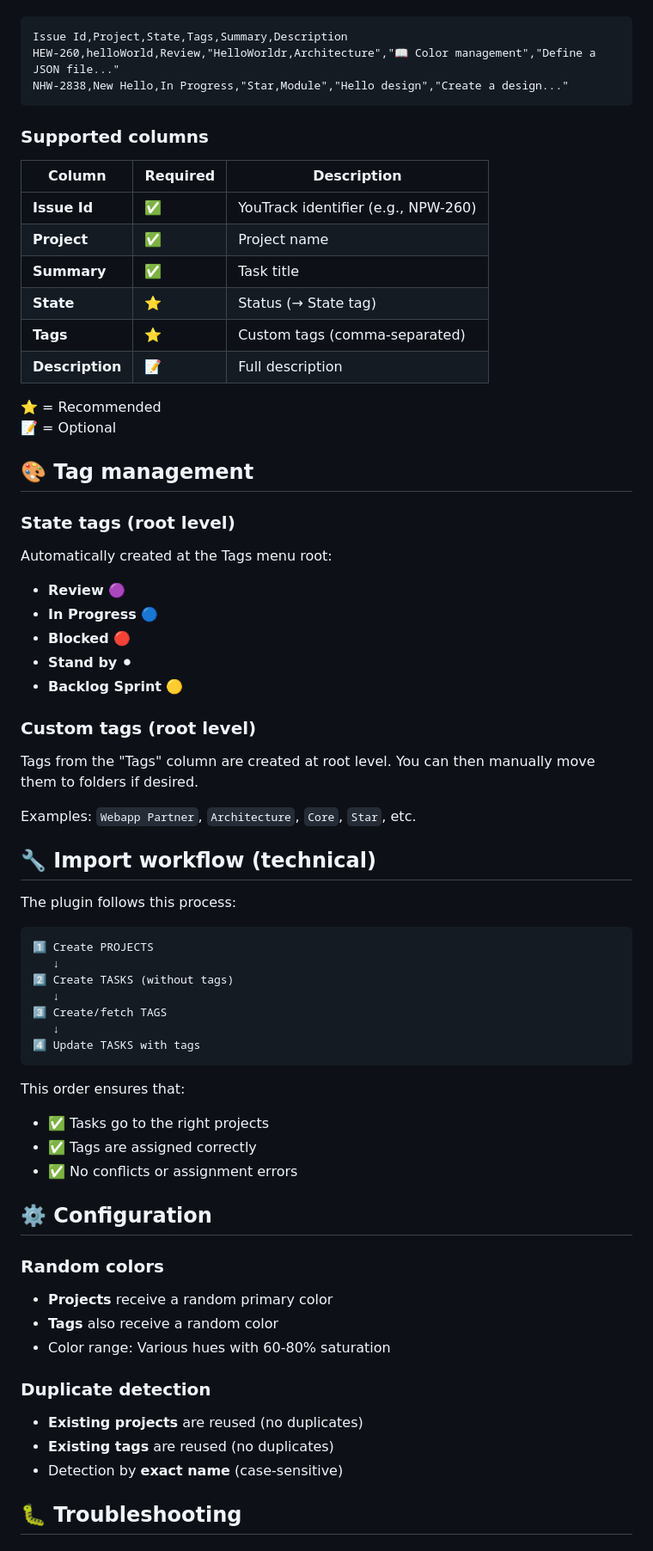
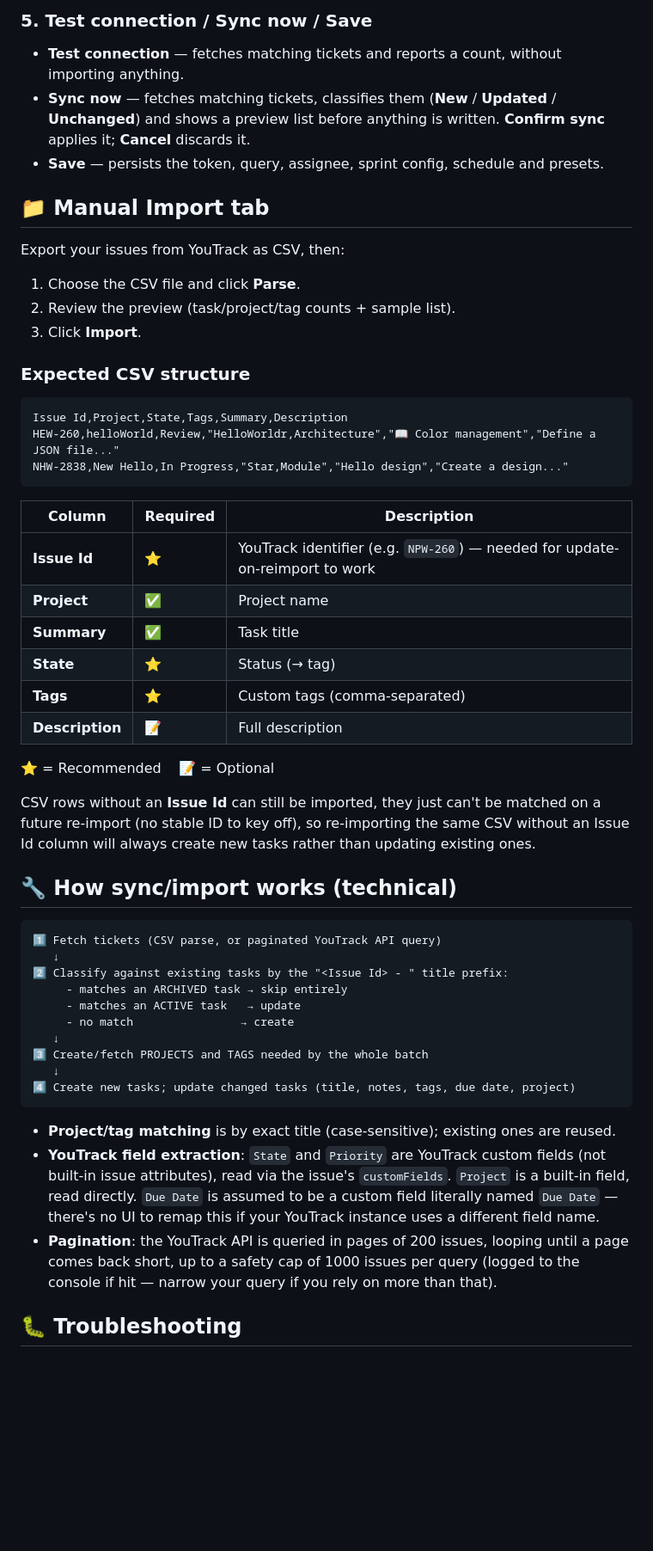
Before and after one commit to coissay/superProductivity-YoutrackPlugin, a Markdown page: README.md, the part around one of its changes. Shown at 86% size. Drawn GitHub-style; blank space fills up the shorter version.

````diff
--- a/README.md
+++ b/README.md
@@ -65,3 +71,20 @@ Example of compatible CSV structure:
+### 5. Test connection / Sync now / Save
+
+- **Test connection** — fetches matching tickets and reports a count, without importing anything.
+- **Sync now** — fetches matching tickets, classifies them (**New** / **Updated** / **Unchanged**)
+  and shows a preview list before anything is written. **Confirm sync** applies it; **Cancel**
+  discards it.
+- **Save** — persists the token, query, assignee, sprint config, schedule and presets.
+
+## 📁 Manual Import tab
+
+Export your issues from YouTrack as CSV, then:
+
+1. Choose the CSV file and click **Parse**.
+2. Review the preview (task/project/tag counts + sample list).
+3. Click **Import**.
+
+### Expected CSV structure
 
 ```csv
 Issue Id,Project,State,Tags,Summary,Description
@@ -69,69 +92,44 @@ HEW-260,helloWorld,Review,"HelloWorldr,Architecture","📖 Color management","De
 NHW-2838,New Hello,In Progress,"Star,Module","Hello design","Create a design..."
 ```
 
-### Supported columns
-
 | Column | Required | Description |
 |---------|-------------|-------------|
-| **Issue Id** | ✅ | YouTrack identifier (e.g., NPW-260) |
+| **Issue Id** | ⭐ | YouTrack identifier (e.g. `NPW-260`) — needed for update-on-reimport to work |
 | **Project** | ✅ | Project name |
 | **Summary** | ✅ | Task title |
-| **State** | ⭐ | Status (→ State tag) |
+| **State** | ⭐ | Status (→ tag) |
 | **Tags** | ⭐ | Custom tags (comma-separated) |
 | **Description** | 📝 | Full description |
 
-⭐ = Recommended
-📝 = Optional
+⭐ = Recommended &nbsp;&nbsp; 📝 = Optional
 
-## 🎨 Tag management
+CSV rows without an **Issue Id** can still be imported, they just can't be matched on a future
+re-import (no stable ID to key off), so re-importing the same CSV without an Issue Id column will
+always create new tasks rather than updating existing ones.
 
-### State tags (root level)
-
-Automatically created at the Tags menu root:
-- **Review** 🟣
-- **In Progress** 🔵
-- **Blocked** 🔴
-- **Stand by** ⚫
-- **Backlog Sprint** 🟡
-
-### Custom tags (root level)
-
-Tags from the "Tags" column are created at root level. You can then manually move them to folders if desired.
-
-Examples: `Webapp Partner`, `Architecture`, `Core`, `Star`, etc.
-
-## 🔧 Import workflow (technical)
-
-The plugin follows this process:
+## 🔧 How sync/import works (technical)
 
 ```
-1️⃣ Create PROJECTS
+1️⃣ Fetch tickets (CSV parse, or paginated YouTrack API query)
    ↓
-2️⃣ Create TASKS (without tags)
+2️⃣ Classify against existing tasks by the "<Issue Id> - " title prefix:
+     - matches an ARCHIVED task → skip entirely
+     - matches an ACTIVE task   → update
+     - no match                → create
    ↓
-3️⃣ Create/fetch TAGS
+3️⃣ Create/fetch PROJECTS and TAGS needed by the whole batch
    ↓
-4️⃣ Update TASKS with tags
+4️⃣ Create new tasks; update changed tasks (title, notes, tags, due date, project)
 ```
 
-This order ensures that:
-- ✅ Tasks go to the right projects
-- ✅ Tags are assigned correctly
-- ✅ No conflicts or assignment errors
-
-## ⚙️ Configuration
-
-### Random colors
-
-- **Projects** receive a random primary color
-- **Tags** also receive a random color
-- Color range: Various hues with 60-80% saturation
-
-### Duplicate detection
-
-- **Existing projects** are reused (no duplicates)
-- **Existing tags** are reused (no duplicates)
-- Detection by **exact name** (case-sensitive)
+- **Project/tag matching** is by exact title (case-sensitive); existing ones are reused.
+- **YouTrack field extraction**: `State` and `Priority` are YouTrack custom fields (not built-in
+  issue attributes), read via the issue's `customFields`. `Project` is a built-in field, read
+  directly. `Due Date` is assumed to be a custom field literally named `Due Date` — there's no UI
+  to remap this if your YouTrack instance uses a different field name.
+- **Pagination**: the YouTrack API is queried in pages of 200 issues, looping until a page comes
+  back short, up to a safety cap of 1000 issues per query (logged to the console if hit — narrow
+  your query if you rely on more than that).
 
 ## 🐛 Troubleshooting
 
````
Also changed, not shown: other parts of README.md (+82 -76 lines).
